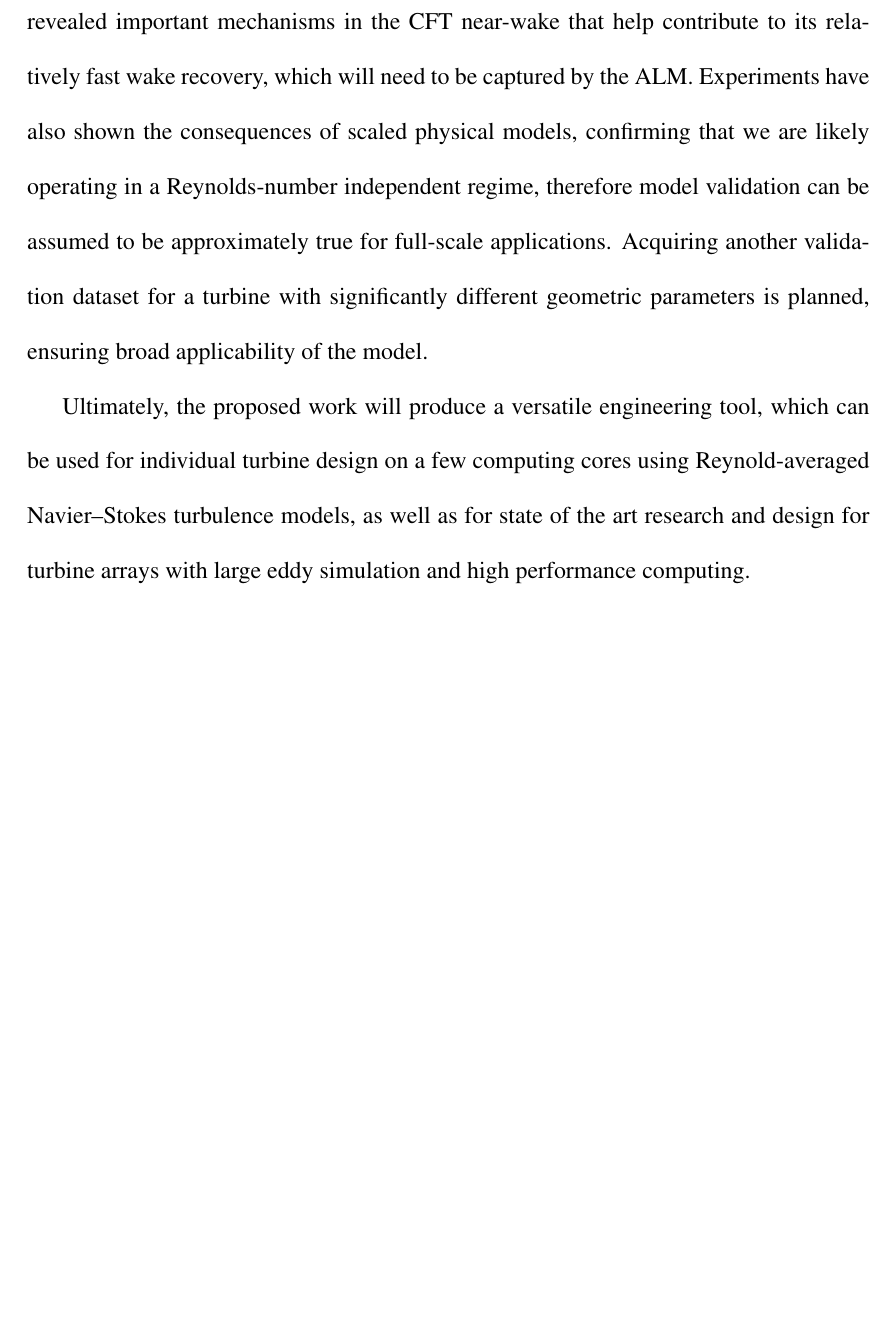
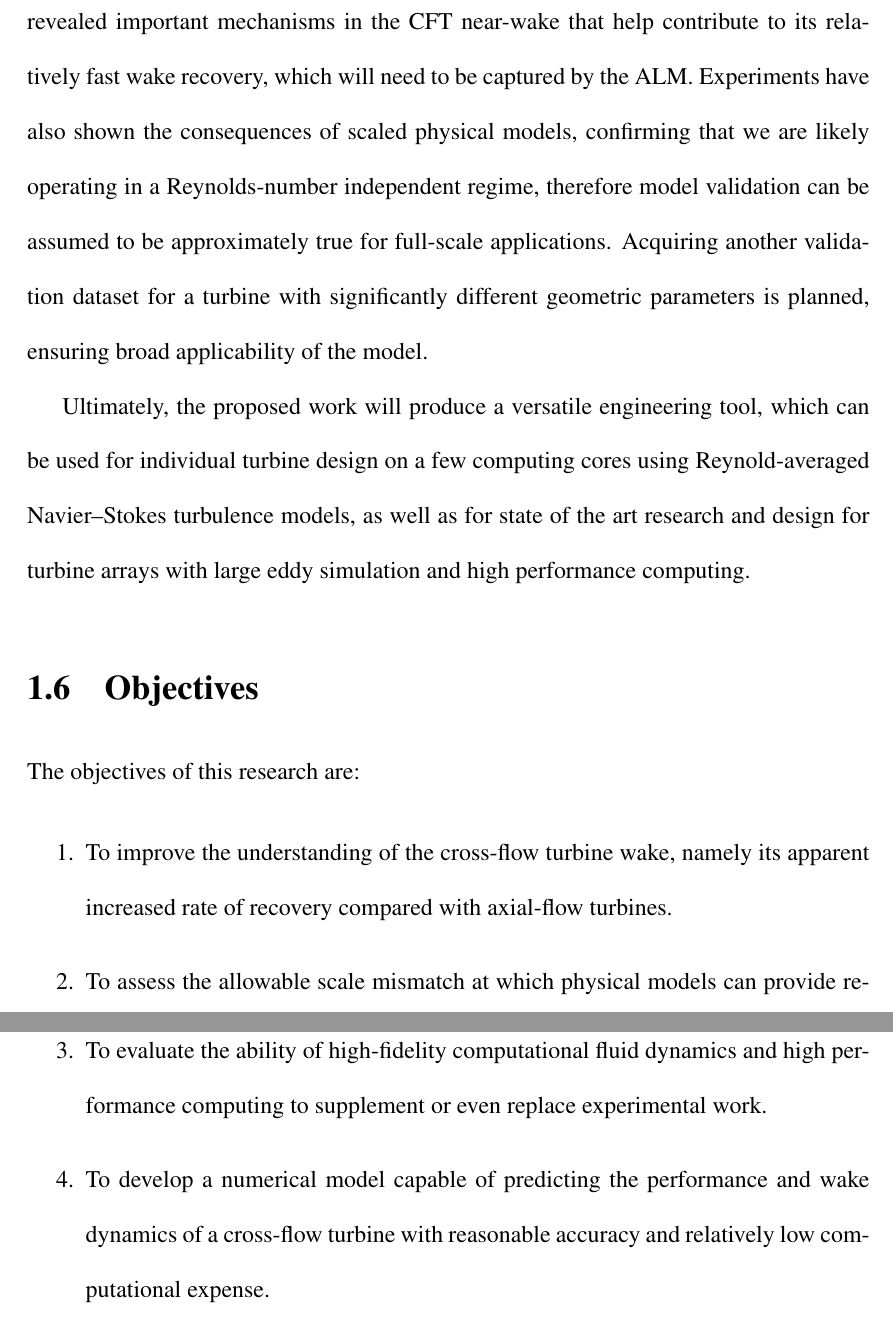
Before and after one commit to petebachant/PhD-thesis, a LaTeX thesis (thesis.tex, which reads chapters/introduction.tex): part of page 21 of 41 before the commit and two parts of pages 21 and 22 of 42 after it, the two joined at a grey line, cut so that both start at the same text, the shorter picture padded with empty space. Compiled offline with pdfLaTeX.

Commit message:
Add objectives to introduction

```diff
--- a/chapters/introduction.tex
+++ b/chapters/introduction.tex
@@ -293,3 +295,25 @@ can be used for individual turbine design on a few computing cores using
 Reynold-averaged Navier--Stokes turbulence models, as well as for state of the
 art research and design for turbine arrays with large eddy simulation and high
 performance computing.
+
+
+\section{Objectives}
+
+The objectives of this research are:
+
+\begin{enumerate}
+
+	\item To improve the understanding of the cross-flow turbine wake, namely its
+	apparent increased rate of recovery compared with axial-flow turbines.
+
+	\item To assess the allowable scale mismatch at which physical models can
+	provide results relevant to full-scale devices.
+
+	\item To evaluate the ability of high-fidelity computational fluid dynamics and
+	high performance computing to supplement or even replace experimental work.
+
+	\item To develop a numerical model capable of predicting the performance and
+	wake dynamics of a cross-flow turbine with reasonable accuracy and relatively
+	low computational expense.
+
+\end{enumerate}
```
Also changed, not shown: chapters/introduction.tex (2 more changed lines).
